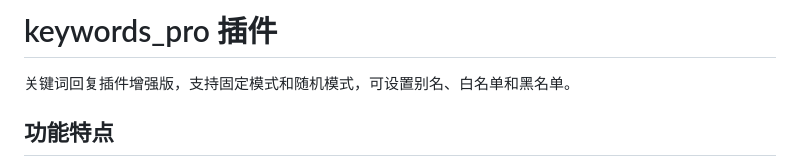
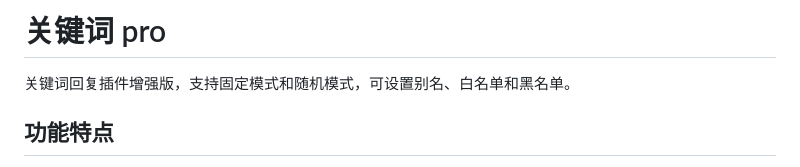
Before and after one commit to Yangyuwuhan/astrbot_plugin_keywords_pro, a Markdown page: README.md, the part around the change. GitHub-like rendering.

Commit message:
Update README with enhanced keyword plugin details

```diff
--- a/README.md
+++ b/README.md
@@ -1,4 +1,4 @@
-# keywords_pro 插件
+# 关键词 pro
 
 关键词回复插件增强版，支持固定模式和随机模式，可设置别名、白名单和黑名单。
 
```
